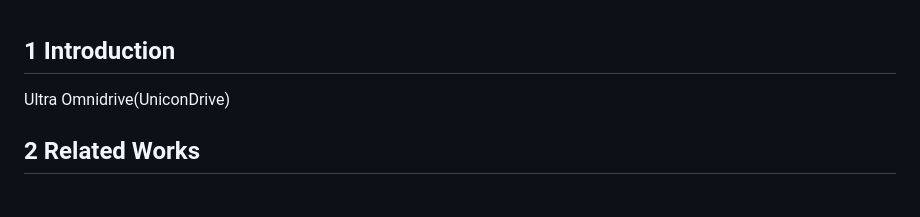
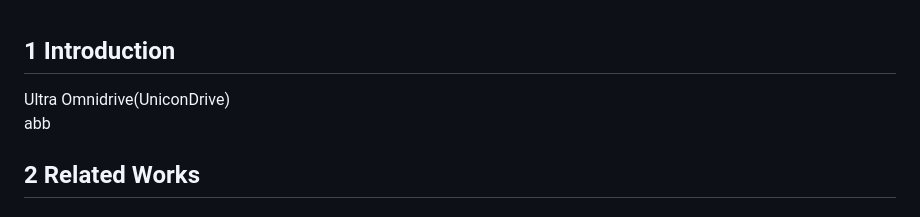
Before and after one commit to YMlinfeng/UltraDriveFusion, a Markdown page: README.md, the part around the change. GitHub-like rendering.

```diff
--- a/README.md
+++ b/README.md
@@ -1,5 +1,5 @@
 ## 1 Introduction
-Ultra Omnidrive(UniconDrive)<br>
+Ultra Omnidrive(UniconDrive)<br>  abb
 
 ## 2 Related Works
 
```
